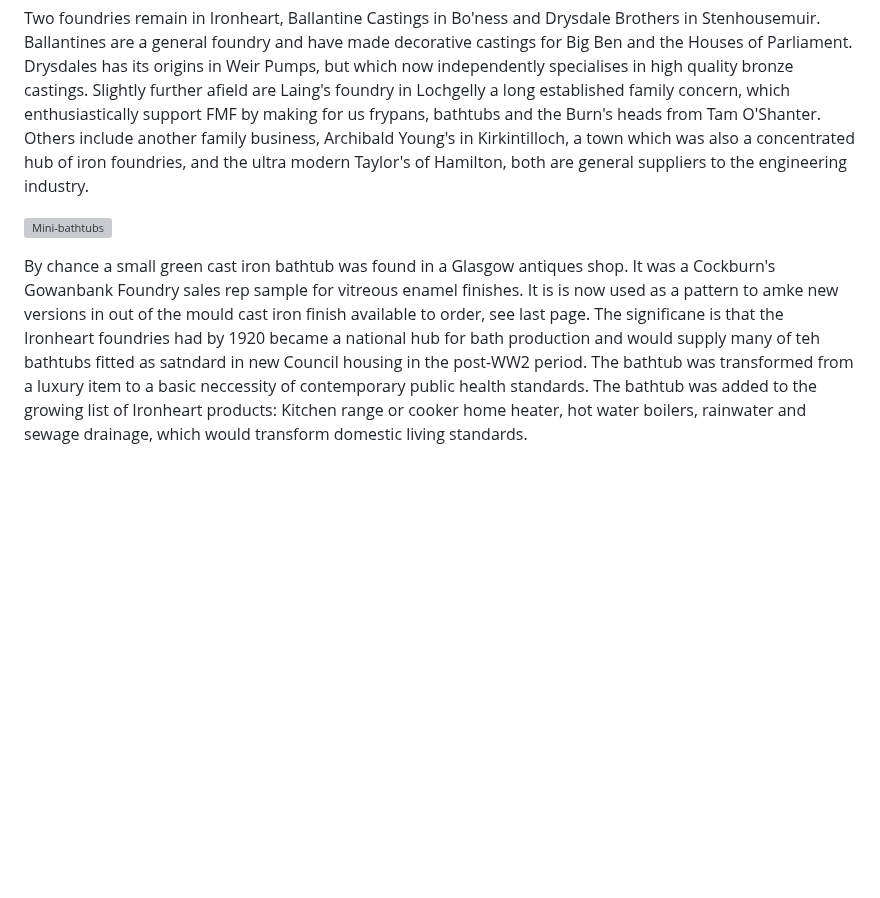
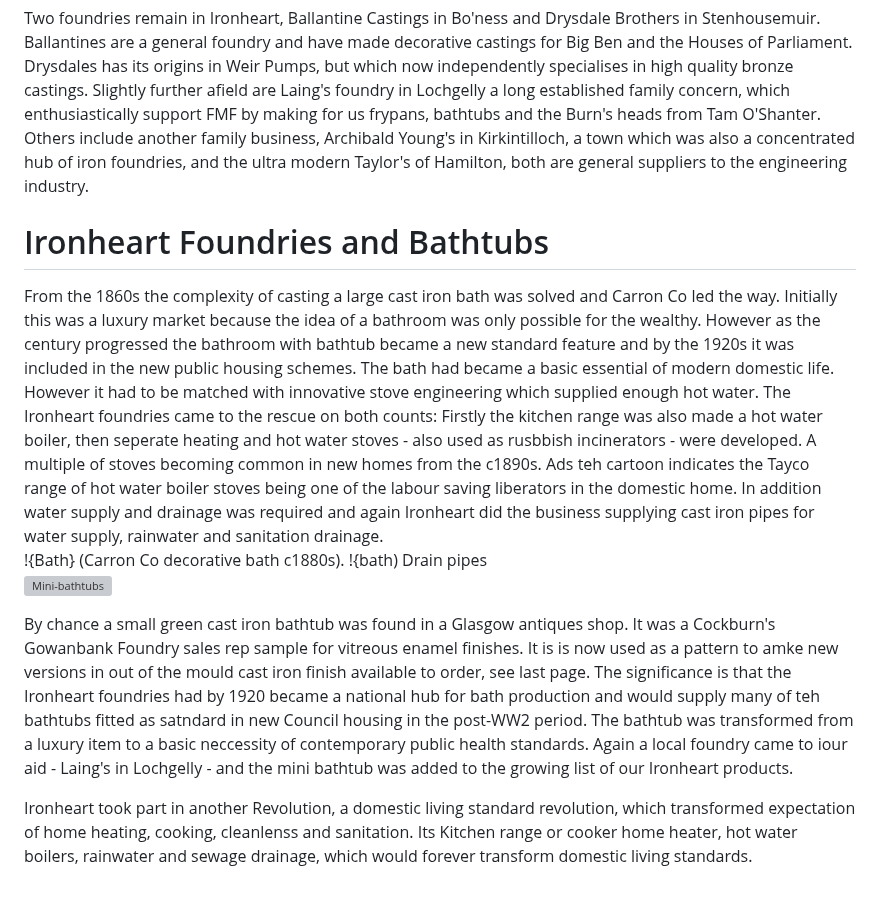
Before and after one commit to jham005/esto-perpetua, a Markdown page: src/pages/4.md, the part around one of its changes. GitHub-like rendering; blank space fills up the shorter version; grey boxes are pictures that could not be loaded.

```diff
--- a/src/pages/4.md
+++ b/src/pages/4.md
@@ -30,5 +32,12 @@ The ease of transportation in teh Falkirkarea was also an attraction, many found
 Two foundries remain in Ironheart, Ballantine Castings in Bo'ness and Drysdale Brothers in Stenhousemuir. Ballantines are a general foundry and have made decorative castings for Big Ben and the Houses of Parliament. Drysdales has its origins in Weir Pumps, but which now independently specialises in high quality bronze castings. Slightly further afield are Laing's foundry in Lochgelly a long established family concern, which enthusiastically support FMF by making for us frypans, bathtubs and the Burn's heads from Tam O'Shanter. Others include another family business, Archibald Young's in Kirkintilloch, a town which was also a concentrated hub of iron foundries, and the ultra modern Taylor's of Hamilton, both are general suppliers to the engineering industry.
 
+# Ironheart Foundries and Bathtubs
+
+From the 1860s the complexity of casting a large cast iron bath was solved and Carron Co led the way. Initially this was a luxury market because the idea of a bathroom was only possible for the wealthy. However as the century progressed the bathroom with bathtub became a new standard feature and by the 1920s it was included in the new public housing schemes. The bath had became a basic essential of modern domestic life. However it had to be matched with innovative stove engineering which supplied enough hot water. The Ironheart foundries came to the rescue on both counts: Firstly the kitchen range was also made a hot water boiler, then seperate heating and hot water stoves - also used as rusbbish incinerators - were developed. A multiple of stoves becoming common in new homes from the c1890s. Ads teh cartoon indicates the Tayco range of hot water boiler stoves being one of the labour saving liberators in the domestic home. In addition water supply and drainage was required and again Ironheart did the business supplying cast iron pipes for water supply, rainwater and sanitation drainage.
+!{Bath} (Carron Co decorative bath c1880s).
+!{bath) Drain pipes
 ![Mini-bathtubs](AIBathtubsx6)
 
-By chance a small green cast iron bathtub was found in a Glasgow antiques shop. It was a Cockburn's Gowanbank Foundry sales rep sample for vitreous enamel finishes. It is is now used as a pattern to amke new versions in out of the mould cast iron finish available to order, see last page. The significane is that the Ironheart foundries had by 1920 became a national hub for bath production and would supply many of teh bathtubs fitted as satndard in new Council housing in the post-WW2 period. The bathtub was transformed from a luxury item to a basic neccessity of contemporary public health standards. The bathtub was added to the growing list of Ironheart products: Kitchen range or cooker home heater, hot water boilers, rainwater and sewage drainage, which would transform domestic living standards.
+By chance a small green cast iron bathtub was found in a Glasgow antiques shop. It was a Cockburn's Gowanbank Foundry sales rep sample for vitreous enamel finishes. It is is now used as a pattern to amke new versions in out of the mould cast iron finish available to order, see last page. The significance is that the Ironheart foundries had by 1920 became a national hub for bath production and would supply many of teh bathtubs fitted as satndard in new Council housing in the post-WW2 period. The bathtub was transformed from a luxury item to a basic neccessity of contemporary public health standards. Again a local foundry came to iour aid - Laing's in Lochgelly -  and the mini bathtub was added to the growing list of our Ironheart products.
+
+Ironheart took part in another Revolution, a domestic living standard revolution, which transformed expectation of home heating, cooking, cleanlenss and sanitation. Its Kitchen range or cooker home heater, hot water boilers, rainwater and sewage drainage, which would forever transform domestic living standards.
```
Also changed, not shown: other parts of src/pages/4.md (+9 -7 lines).
